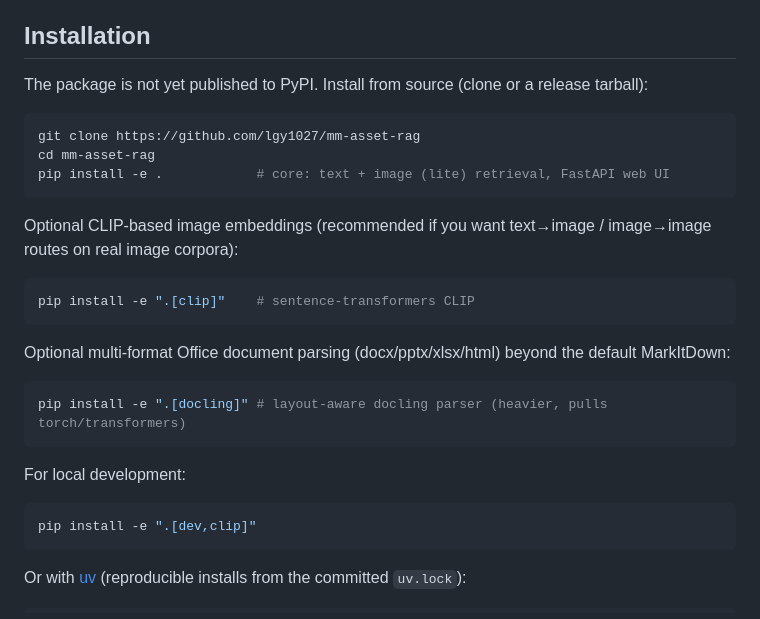
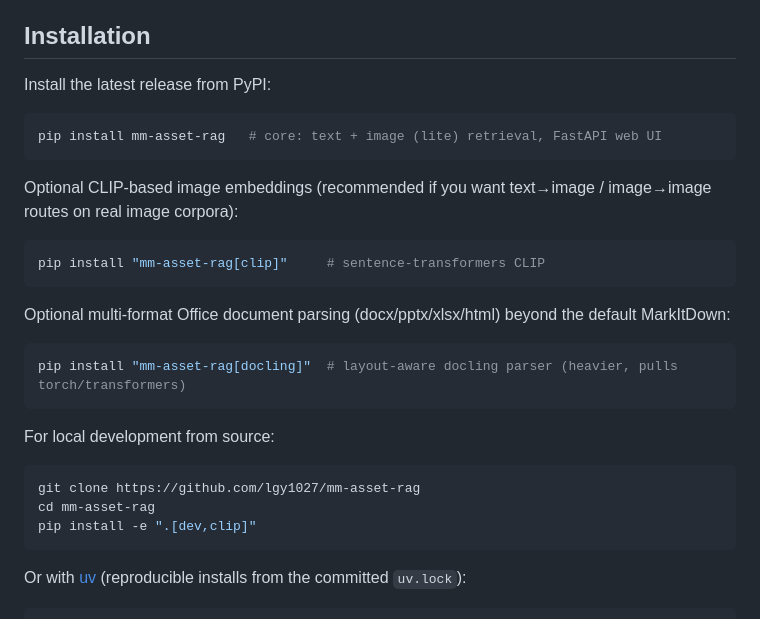
Before and after one commit to lgy1027/mm-asset-rag, a Markdown page: README.md, the part around the change. GitHub-like rendering.

Commit message:
docs(readme): 安装段恢复 PyPI 优先(0.1.0 已发布)
mm-asset-rag 0.1.0 已上 PyPI(trusted publisher 发布通过),README
安装段从'未发布/源码安装'改回 pip install mm-asset-rag 优先,
源码安装与 uv sync 作为开发/可复现备选。

````diff
--- a/README.md
+++ b/README.md
@@ -33,29 +33,29 @@ Compared to larger frameworks:
 
 ## Installation
 
-The package is not yet published to PyPI. Install from source (clone or a release tarball):
+Install the latest release from PyPI:
 
 ```bash
-git clone https://github.com/lgy1027/mm-asset-rag
-cd mm-asset-rag
-pip install -e .            # core: text + image (lite) retrieval, FastAPI web UI
+pip install mm-asset-rag   # core: text + image (lite) retrieval, FastAPI web UI
 ```
 
 Optional CLIP-based image embeddings (recommended if you want text→image / image→image routes on real image corpora):
 
 ```bash
-pip install -e ".[clip]"    # sentence-transformers CLIP
+pip install "mm-asset-rag[clip]"     # sentence-transformers CLIP
 ```
 
 Optional multi-format Office document parsing (docx/pptx/xlsx/html) beyond the default MarkItDown:
 
 ```bash
-pip install -e ".[docling]" # layout-aware docling parser (heavier, pulls torch/transformers)
+pip install "mm-asset-rag[docling]"  # layout-aware docling parser (heavier, pulls torch/transformers)
 ```
 
-For local development:
+For local development from source:
 
 ```bash
+git clone https://github.com/lgy1027/mm-asset-rag
+cd mm-asset-rag
 pip install -e ".[dev,clip]"
 ```
 
````
